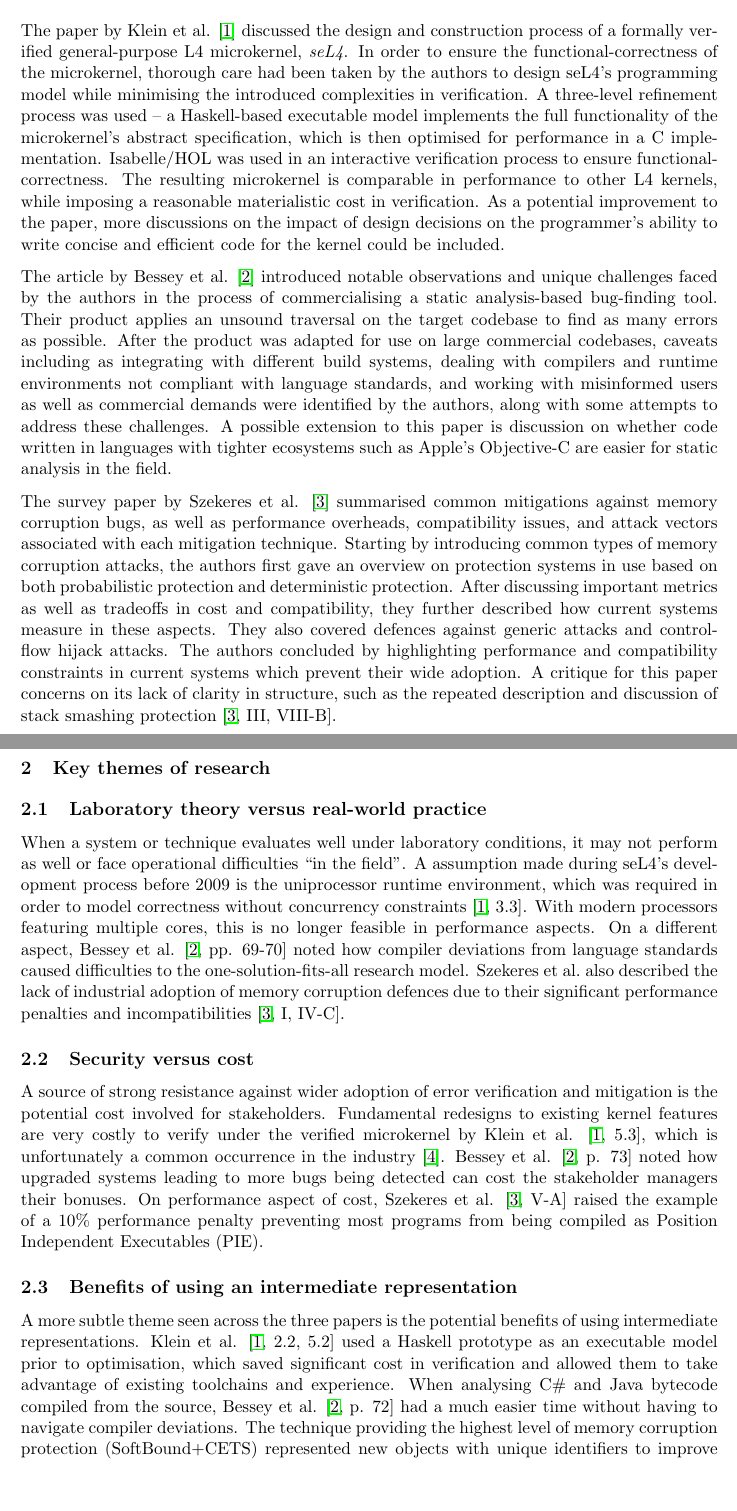
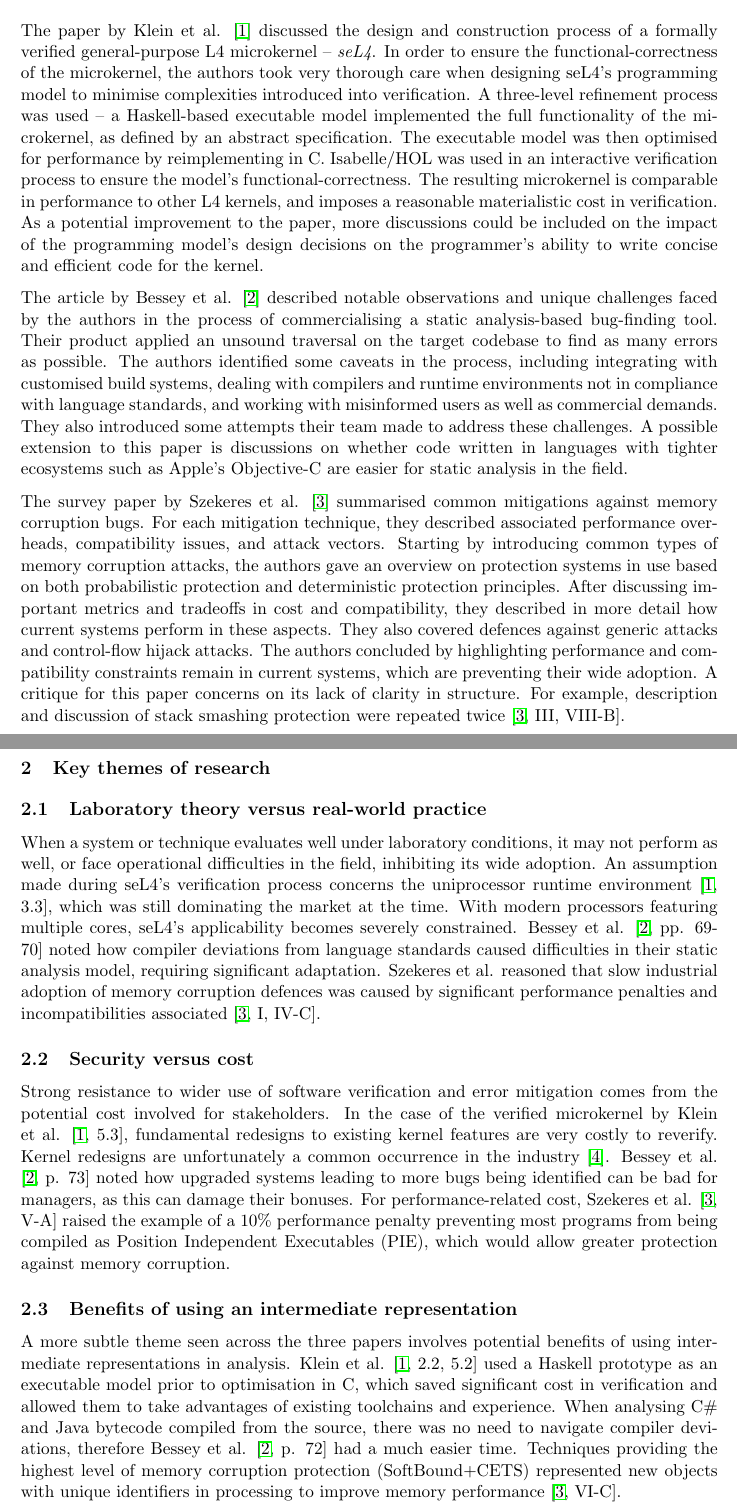
Before and after one commit to chongyangshi/R209, a LaTeX document (week8/week8.tex): two parts of pages 1 and 2 of 4, joined at a grey line, cut so that both start at the same text, the shorter picture padded with empty space. Compiled offline with pdfLaTeX.

Commit message:
W8 proofread.

```diff
--- a/week8/week8.tex
+++ b/week8/week8.tex
@@ -16,25 +16,25 @@
 
 \section{Summaries of research}
 
-The paper by Klein et al. \cite{klein2009sel4} discussed the design and construction process of a formally verified general-purpose L4 microkernel, \emph{seL4}. In order to ensure the functional-correctness of the microkernel, thorough care had been taken by the authors to design seL4's programming model while minimising the introduced complexities in verification. A three-level refinement process was used -- a Haskell-based executable model implements the full functionality of the microkernel's abstract specification, which is then optimised for performance in a C implementation. Isabelle/HOL was used in an interactive verification process to ensure functional-correctness. The resulting microkernel is comparable in performance to other L4 kernels, while imposing a reasonable materialistic cost in verification. As a potential improvement to the paper, more discussions on the impact of design decisions on the programmer's ability to write concise and efficient code for the kernel could be included.
+The paper by Klein et al. \cite{klein2009sel4} discussed the design and construction process of a formally verified general-purpose L4 microkernel -- \emph{seL4}. In order to ensure the functional-correctness of the microkernel, the authors took very thorough care when designing seL4's programming model to minimise complexities introduced into verification. A three-level refinement process was used -- a Haskell-based executable model implemented the full functionality of the microkernel, as defined by an abstract specification. The executable model was then optimised for performance by reimplementing in C. Isabelle/HOL was used in an interactive verification process to ensure the model's functional-correctness. The resulting microkernel is comparable in performance to other L4 kernels, and imposes a reasonable materialistic cost in verification. As a potential improvement to the paper, more discussions could be included on the impact of the programming model's design decisions on the programmer's ability to write concise and efficient code for the kernel.
 
-The article by Bessey et al. \cite{bessey2010few} introduced notable observations and unique challenges faced by the authors in the process of commercialising a static analysis-based bug-finding tool. Their product applies an unsound traversal on the target codebase to find as many errors as possible. After the product was adapted for use on large commercial codebases, caveats including as integrating with different build systems, dealing with compilers and runtime environments not compliant with language standards, and working with misinformed users as well as commercial demands were identified by the authors, along with some attempts to address these challenges. A possible extension to this paper is discussion on whether code written in languages with tighter ecosystems such as Apple's Objective-C are easier for static analysis in the field.
+The article by Bessey et al. \cite{bessey2010few} described notable observations and unique challenges faced by the authors in the process of commercialising a static analysis-based bug-finding tool. Their product applied an unsound traversal on the target codebase to find as many errors as possible. The authors identified some caveats in the process, including integrating with customised build systems, dealing with compilers and runtime environments not in compliance with language standards, and working with misinformed users as well as commercial demands. They also introduced some attempts their team made to address these challenges. A possible extension to this paper is discussions on whether code written in languages with tighter ecosystems such as Apple's Objective-C are easier for static analysis in the field.
 
-The survey paper by Szekeres et al. \cite{szekeres2013sok} summarised common mitigations against memory corruption bugs, as well as performance overheads, compatibility issues, and attack vectors associated with each mitigation technique. Starting by introducing common types of memory corruption attacks, the authors first gave an overview on protection systems in use based on both probabilistic protection and deterministic protection. After discussing important metrics as well as tradeoffs in cost and compatibility, they further described how current systems measure in these aspects. They also covered defences against generic attacks and control-flow hijack attacks. The authors concluded by highlighting performance and compatibility constraints in current systems which prevent their wide adoption. A critique for this paper concerns on its lack of clarity in structure, such as the repeated description and discussion of stack smashing protection \cite[III, VIII-B]{szekeres2013sok}.
+The survey paper by Szekeres et al. \cite{szekeres2013sok} summarised common mitigations against memory corruption bugs. For each mitigation technique, they described associated performance overheads, compatibility issues, and attack vectors. Starting by introducing common types of memory corruption attacks, the authors gave an overview on protection systems in use based on both probabilistic protection and deterministic protection principles. After discussing important metrics and tradeoffs in cost and compatibility, they described in more detail how current systems perform in these aspects. They also covered defences against generic attacks and control-flow hijack attacks. The authors concluded by highlighting performance and compatibility constraints remain in current systems, which are preventing their wide adoption. A critique for this paper concerns on its lack of clarity in structure. For example, description and discussion of stack smashing protection were repeated twice \cite[III, VIII-B]{szekeres2013sok}.
 
 \section{Key themes of research}
 
 \subsection{Laboratory theory versus real-world practice}
 
-When a system or technique evaluates well under laboratory conditions, it may not perform as well or face operational difficulties ``in the field''. A  assumption made during seL4's development process before 2009 is the uniprocessor runtime environment, which was required in order to model correctness without concurrency constraints \cite[3.3]{klein2009sel4}. With modern processors featuring multiple cores, this is no longer feasible in performance aspects. On a different aspect, Bessey et al. \cite[pp. 69-70]{bessey2010few} noted how compiler deviations from language standards caused difficulties to the one-solution-fits-all research model. Szekeres et al.\ also described the lack of industrial adoption of memory corruption defences due to their significant performance penalties and incompatibilities \cite[I, IV-C]{szekeres2013sok}.
+When a system or technique evaluates well under laboratory conditions, it may not perform as well, or face operational difficulties in the field, inhibiting its wide adoption. An assumption made during seL4's verification process concerns the uniprocessor runtime environment \cite[3.3]{klein2009sel4}, which was still dominating the market at the time. With modern processors featuring multiple cores, seL4's applicability becomes severely constrained. Bessey et al. \cite[pp. 69-70]{bessey2010few} noted how compiler deviations from language standards caused difficulties in their static analysis model, requiring significant adaptation. Szekeres et al. reasoned that slow industrial adoption of memory corruption defences was caused by significant performance penalties and incompatibilities associated \cite[I, IV-C]{szekeres2013sok}.
 
 \subsection{Security versus cost}
 
-A source of strong resistance against wider adoption of error verification and mitigation is the potential cost involved for stakeholders. Fundamental redesigns to existing kernel features are very costly to verify under the verified microkernel by Klein et al. \cite[5.3]{klein2009sel4}, which is unfortunately a common occurrence in the industry \cite{israeli2010linux}. Bessey et al. \cite[p. 73]{bessey2010few} noted how upgraded systems leading to more bugs being detected can cost the stakeholder managers their bonuses. On performance aspect of cost, Szekeres et al. \cite[V-A]{szekeres2013sok} raised the example of a 10\% performance penalty preventing most programs from being compiled as Position Independent Executables (PIE).
+Strong resistance to wider use of software verification and error mitigation comes from the potential cost involved for stakeholders. In the case of the verified microkernel by Klein et al. \cite[5.3]{klein2009sel4}, fundamental redesigns to existing kernel features are very costly to reverify. Kernel redesigns are unfortunately a common occurrence in the industry \cite{israeli2010linux}. Bessey et al. \cite[p. 73]{bessey2010few} noted how upgraded systems leading to more bugs being identified can be bad for managers, as this can damage their bonuses. For performance-related cost, Szekeres et al. \cite[V-A]{szekeres2013sok} raised the example of a 10\% performance penalty preventing most programs from being compiled as Position Independent Executables (PIE), which would allow greater protection against memory corruption.
 
 \subsection{Benefits of using an intermediate representation}
 
-A more subtle theme seen across the three papers is the potential benefits of using intermediate representations. Klein et al. \cite[2.2, 5.2]{klein2009sel4} used a Haskell prototype as an executable model prior to optimisation, which saved significant cost in verification and allowed them to take advantage of existing toolchains and experience. When analysing C\# and Java bytecode compiled from the source, Bessey et al. \cite[p. 72]{bessey2010few} had a much easier time without having to navigate compiler deviations. The technique providing the highest level of memory corruption protection (SoftBound+CETS) represented new objects with unique identifiers to improve memory performance \cite[VI-C]{szekeres2013sok}.
+A more subtle theme seen across the three papers involves potential benefits of using intermediate representations in analysis. Klein et al. \cite[2.2, 5.2]{klein2009sel4} used a Haskell prototype as an executable model prior to optimisation in C, which saved significant cost in verification and allowed them to take advantages of existing toolchains and experience. When analysing C\# and Java bytecode compiled from the source, there was no need to navigate compiler deviations, therefore Bessey et al. \cite[p. 72]{bessey2010few} had a much easier time. Techniques providing the highest level of memory corruption protection (SoftBound+CETS) represented new objects with unique identifiers in processing to improve memory performance \cite[VI-C]{szekeres2013sok}.
 
 \section{Ideas in current context}
 
```
Also changed, not shown: Week8/week8.pdf, week8/week8.tex (15 more changed lines).
